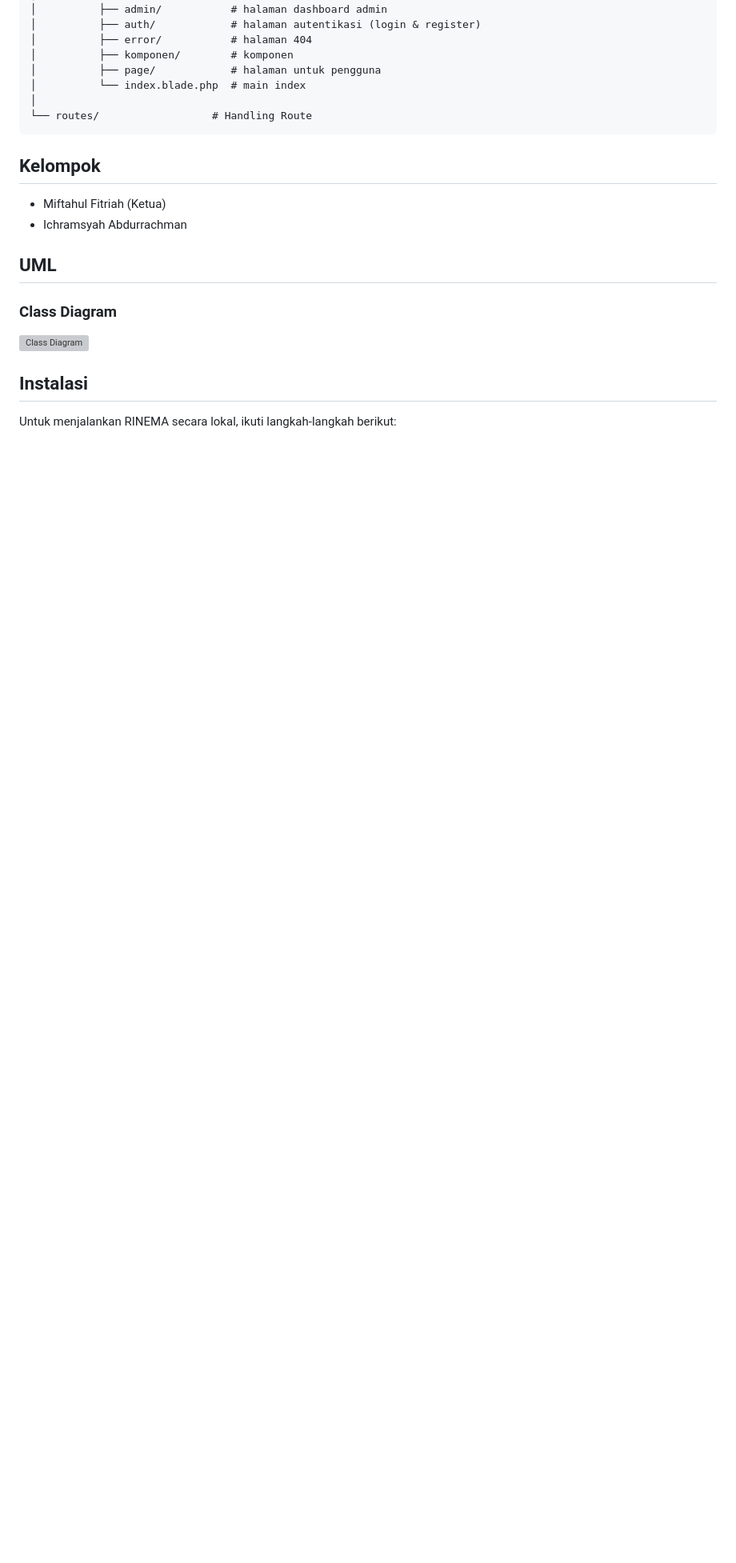
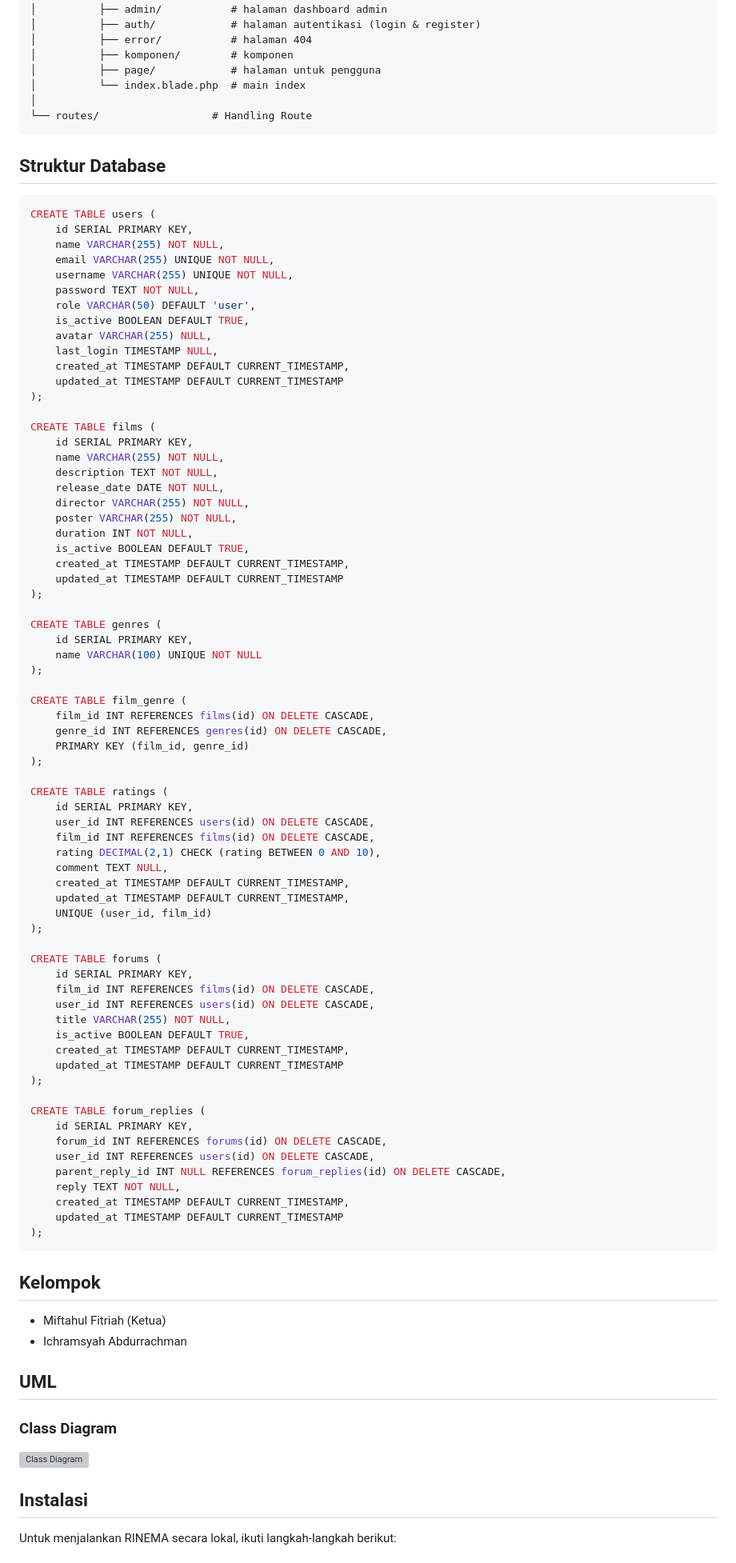
Before and after one commit to ichramsyah/rinema-fullstack-webApp, a Markdown page: README.md, the part around one of its changes. Shown at 80% size. Drawn GitHub-style; blank space fills up the shorter version; grey boxes are pictures that could not be loaded.

````diff
--- a/README.md
+++ b/README.md
@@ -91,6 +92,79 @@ RINEMA/
 │          └── index.blade.php  # main index
 │
 └── routes/                  # Handling Route
+```
+
+## Struktur Database
+
+```sql
+CREATE TABLE users (
+    id SERIAL PRIMARY KEY,
+    name VARCHAR(255) NOT NULL,
+    email VARCHAR(255) UNIQUE NOT NULL,
+    username VARCHAR(255) UNIQUE NOT NULL,
+    password TEXT NOT NULL,
+    role VARCHAR(50) DEFAULT 'user',
+    is_active BOOLEAN DEFAULT TRUE,
+    avatar VARCHAR(255) NULL,
+    last_login TIMESTAMP NULL,
+    created_at TIMESTAMP DEFAULT CURRENT_TIMESTAMP,
+    updated_at TIMESTAMP DEFAULT CURRENT_TIMESTAMP
+);
+
+CREATE TABLE films (
+    id SERIAL PRIMARY KEY,
+    name VARCHAR(255) NOT NULL,
+    description TEXT NOT NULL,
+    release_date DATE NOT NULL,
+    director VARCHAR(255) NOT NULL,
+    poster VARCHAR(255) NOT NULL,
+    duration INT NOT NULL,
+    is_active BOOLEAN DEFAULT TRUE,
+    created_at TIMESTAMP DEFAULT CURRENT_TIMESTAMP,
+    updated_at TIMESTAMP DEFAULT CURRENT_TIMESTAMP
+);
+
+CREATE TABLE genres (
+    id SERIAL PRIMARY KEY,
+    name VARCHAR(100) UNIQUE NOT NULL
+);
+
+CREATE TABLE film_genre (
+    film_id INT REFERENCES films(id) ON DELETE CASCADE,
+    genre_id INT REFERENCES genres(id) ON DELETE CASCADE,
+    PRIMARY KEY (film_id, genre_id)
+);
+
+CREATE TABLE ratings (
+    id SERIAL PRIMARY KEY,
+    user_id INT REFERENCES users(id) ON DELETE CASCADE,
+    film_id INT REFERENCES films(id) ON DELETE CASCADE,
+    rating DECIMAL(2,1) CHECK (rating BETWEEN 0 AND 10),
+    comment TEXT NULL,
+    created_at TIMESTAMP DEFAULT CURRENT_TIMESTAMP,
+    updated_at TIMESTAMP DEFAULT CURRENT_TIMESTAMP,
+    UNIQUE (user_id, film_id)
+);
+
+CREATE TABLE forums (
+    id SERIAL PRIMARY KEY,
+    film_id INT REFERENCES films(id) ON DELETE CASCADE,
+    user_id INT REFERENCES users(id) ON DELETE CASCADE,
+    title VARCHAR(255) NOT NULL,
+    is_active BOOLEAN DEFAULT TRUE,
+    created_at TIMESTAMP DEFAULT CURRENT_TIMESTAMP,
+    updated_at TIMESTAMP DEFAULT CURRENT_TIMESTAMP
+);
+
+CREATE TABLE forum_replies (
+    id SERIAL PRIMARY KEY,
+    forum_id INT REFERENCES forums(id) ON DELETE CASCADE,
+    user_id INT REFERENCES users(id) ON DELETE CASCADE,
+    parent_reply_id INT NULL REFERENCES forum_replies(id) ON DELETE CASCADE,
+    reply TEXT NOT NULL,
+    created_at TIMESTAMP DEFAULT CURRENT_TIMESTAMP,
+    updated_at TIMESTAMP DEFAULT CURRENT_TIMESTAMP
+);
 ```
 
 ## Kelompok
````
Also changed, not shown: other parts of README.md (+1 -0 lines).
